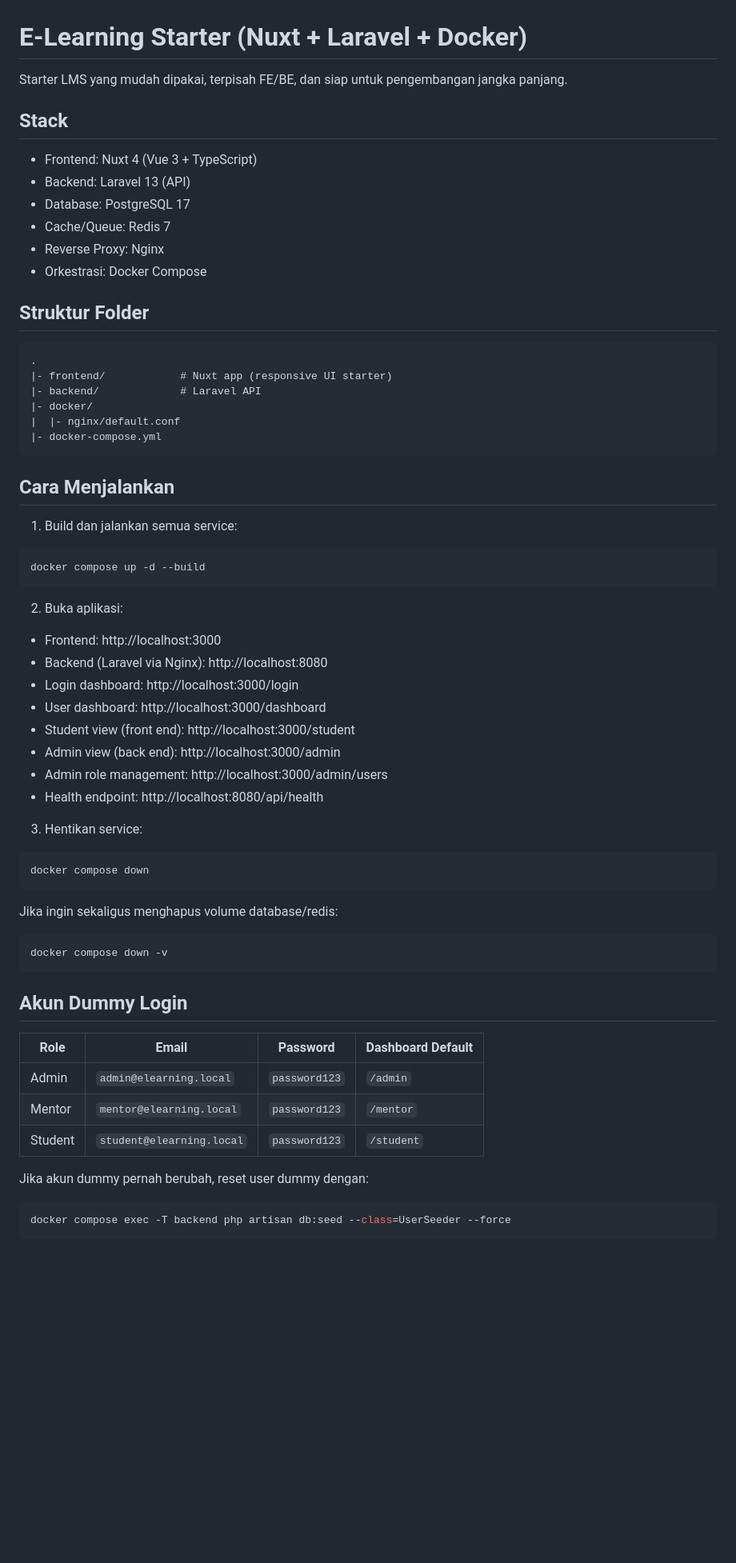
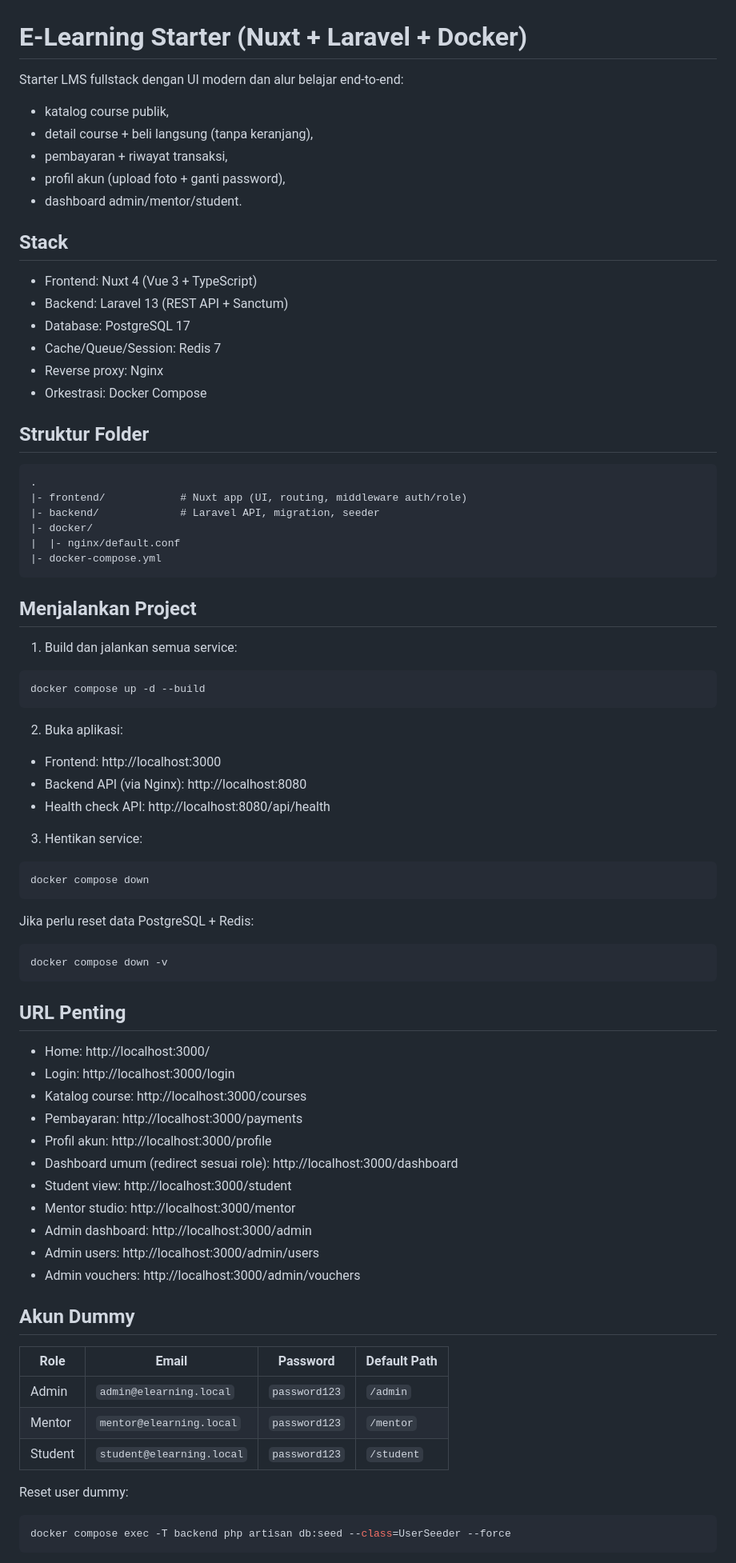
Before and after one commit to viqhyae/my-elearning, a Markdown page: README.md, the part around one of its changes. Shown at 80% size. Rendered like a GitHub page; blank space fills up the shorter version.

````diff
--- a/README.md
+++ b/README.md
@@ -1,28 +1,33 @@
 # E-Learning Starter (Nuxt + Laravel + Docker)
 
-Starter LMS yang mudah dipakai, terpisah FE/BE, dan siap untuk pengembangan jangka panjang.
+Starter LMS fullstack dengan UI modern dan alur belajar end-to-end:
+- katalog course publik,
+- detail course + beli langsung (tanpa keranjang),
+- pembayaran + riwayat transaksi,
+- profil akun (upload foto + ganti password),
+- dashboard admin/mentor/student.
 
 ## Stack
 
 - Frontend: Nuxt 4 (Vue 3 + TypeScript)
-- Backend: Laravel 13 (API)
+- Backend: Laravel 13 (REST API + Sanctum)
 - Database: PostgreSQL 17
-- Cache/Queue: Redis 7
-- Reverse Proxy: Nginx
+- Cache/Queue/Session: Redis 7
+- Reverse proxy: Nginx
 - Orkestrasi: Docker Compose
 
 ## Struktur Folder
 
 ```text
 .
-|- frontend/            # Nuxt app (responsive UI starter)
-|- backend/             # Laravel API
+|- frontend/            # Nuxt app (UI, routing, middleware auth/role)
+|- backend/             # Laravel API, migration, seeder
 |- docker/
 |  |- nginx/default.conf
 |- docker-compose.yml
 ```
 
-## Cara Menjalankan
+## Menjalankan Project
 
 1. Build dan jalankan semua service:
 
@@ -33,13 +38,8 @@ docker compose up -d --build
 2. Buka aplikasi:
 
 - Frontend: http://localhost:3000
-- Backend (Laravel via Nginx): http://localhost:8080
-- Login dashboard: http://localhost:3000/login
-- User dashboard: http://localhost:3000/dashboard
-- Student view (front end): http://localhost:3000/student
-- Admin view (back end): http://localhost:3000/admin
-- Admin role management: http://localhost:3000/admin/users
-- Health endpoint: http://localhost:8080/api/health
+- Backend API (via Nginx): http://localhost:8080
+- Health check API: http://localhost:8080/api/health
 
 3. Hentikan service:
 
@@ -47,21 +47,35 @@ docker compose up -d --build
 docker compose down
 ```
 
-Jika ingin sekaligus menghapus volume database/redis:
+Jika perlu reset data PostgreSQL + Redis:
 
 ```bash
 docker compose down -v
 ```
 
-## Akun Dummy Login
+## URL Penting
 
-| Role | Email | Password | Dashboard Default |
+- Home: http://localhost:3000/
+- Login: http://localhost:3000/login
+- Katalog course: http://localhost:3000/courses
+- Pembayaran: http://localhost:3000/payments
+- Profil akun: http://localhost:3000/profile
+- Dashboard umum (redirect sesuai role): http://localhost:3000/dashboard
+- Student view: http://localhost:3000/student
+- Mentor studio: http://localhost:3000/mentor
+- Admin dashboard: http://localhost:3000/admin
+- Admin users: http://localhost:3000/admin/users
+- Admin vouchers: http://localhost:3000/admin/vouchers
+
+## Akun Dummy
+
+| Role | Email | Password | Default Path |
 | --- | --- | --- | --- |
 | Admin | `admin@elearning.local` | `password123` | `/admin` |
 | Mentor | `mentor@elearning.local` | `password123` | `/mentor` |
 | Student | `student@elearning.local` | `password123` | `/student` |
 
-Jika akun dummy pernah berubah, reset user dummy dengan:
+Reset user dummy:
 
 ```bash
 docker compose exec -T backend php artisan db:seed --class=UserSeeder --force
````
Also changed, not shown: other parts of README.md (+118 -35 lines).
